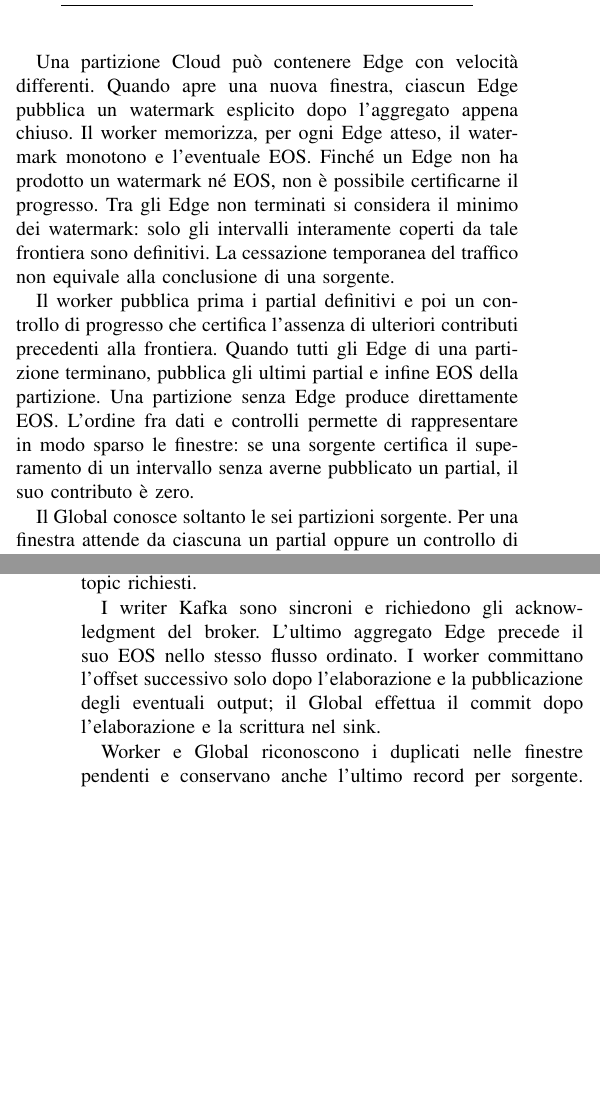
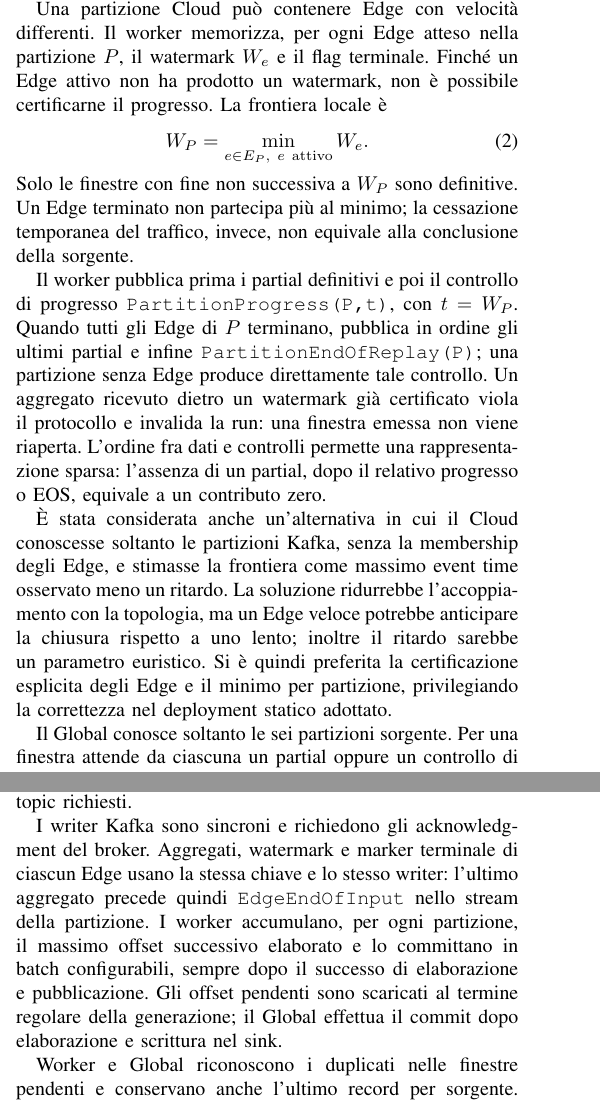
Before and after one commit to AleVassa00/continuum-simulator, a LaTeX paper (docs/relazione/main.tex, which reads docs/relazione/sections/03-architettura.tex, docs/relazione/sections/04-implementazione.tex): two parts of the columns of pages 3 and 4 of 6, joined at a grey line, cut so that both start at the same text, the shorter picture padded with empty space. Compiled offline with pdfLaTeX.

Commit message:
relazione

```diff
--- a/docs/relazione/sections/03-architettura.tex
+++ b/docs/relazione/sections/03-architettura.tex
@@ -51,3 +51,4 @@ produce il risultato finale nel sink configurato.
+partial con la stessa coppia di confini e produce il risultato nel sink.
 
 \subsection{Aggregazione componibile}
 Per una metrica $m$, ogni aggregato conserva il numero di misure valide $n_m$,
@@ -78,20 +81,32 @@ non è prevista la riapertura di finestre per dati tardivi.
+sono scartati e conteggiati; il contratto richiede shard ordinati temporalmente.
 
-Una partizione Cloud può contenere Edge con velocità differenti. Quando apre
-una nuova finestra, ciascun Edge pubblica un watermark esplicito dopo
-l'aggregato appena chiuso. Il worker memorizza, per ogni Edge atteso, il
-watermark monotono e l'eventuale EOS. Finché un Edge non ha prodotto un
-watermark né EOS, non è possibile certificarne il progresso. Tra gli Edge non
-terminati si considera il minimo dei watermark: solo gli intervalli interamente
-coperti da tale frontiera sono definitivi. La cessazione temporanea del
-traffico non equivale alla conclusione di una sorgente.
+Una partizione Cloud può contenere Edge con velocità differenti. Il worker
+memorizza, per ogni Edge atteso nella partizione $P$, il watermark
+$W_e$ e il flag terminale. Finché un Edge attivo non ha prodotto un watermark,
+non è possibile certificarne il progresso. La frontiera locale è
+\begin{equation}
+W_P=\min_{e\in E_P,\ e\ \mathrm{attivo}} W_e .
+\end{equation}
+Solo le finestre con fine non successiva a $W_P$ sono definitive. Un Edge
+terminato non partecipa più al minimo; la cessazione temporanea del traffico,
+invece, non equivale alla conclusione della sorgente.
 
-Il worker pubblica prima i partial definitivi e poi un controllo di progresso
-che certifica l'assenza di ulteriori contributi precedenti alla frontiera.
-Quando tutti gli Edge di una partizione terminano, pubblica gli ultimi partial
-e infine EOS della partizione. Una partizione senza Edge produce direttamente
-EOS. L'ordine fra dati e controlli permette di rappresentare in modo sparso
-le finestre: se una sorgente certifica il superamento di un intervallo senza
-averne pubblicato un partial, il suo contributo è zero.
+Il worker pubblica prima i partial definitivi e poi il controllo di progresso
+\code{PartitionProgress(P,t)}, con $t=W_P$. Quando tutti gli Edge di $P$ terminano,
+pubblica in ordine gli ultimi partial e infine \code{PartitionEndOfReplay(P)};
+una partizione senza Edge produce direttamente tale controllo. Un aggregato
+ricevuto dietro un watermark già certificato viola il protocollo e invalida la
+run: una finestra emessa non viene riaperta. L'ordine fra dati e controlli
+permette una rappresentazione sparsa: l'assenza di un partial, dopo il relativo
+progresso o EOS, equivale a un contributo zero.
+
+È stata considerata anche un'alternativa in cui il Cloud conoscesse soltanto
+le partizioni Kafka, senza la membership degli Edge, e stimasse la frontiera
+come massimo event time osservato meno un ritardo. La soluzione ridurrebbe
+l'accoppiamento con la topologia, ma un Edge veloce potrebbe anticipare la
+chiusura rispetto a uno lento; inoltre il ritardo sarebbe un parametro euristico.
+Si è quindi preferita la certificazione esplicita degli Edge e il minimo per
+partizione, privilegiando la correttezza nel deployment statico adottato.
 
 Il Global conosce soltanto le sei partizioni sorgente. Per una finestra attende
 da ciascuna un partial oppure un controllo di progresso/EOS che certifichi il
--- a/docs/relazione/sections/04-implementazione.tex
+++ b/docs/relazione/sections/04-implementazione.tex
@@ -51,10 +53,13 @@ capacità destinata alla telemetria. La readiness del gateway diventa positiva
 soltanto dopo connessione e subscription ai topic richiesti.
 
 I writer Kafka sono sincroni e richiedono gli acknowledgment del broker.
-L'ultimo aggregato Edge precede il suo EOS nello stesso flusso ordinato. I
-worker committano l'offset successivo solo dopo l'elaborazione e la
-pubblicazione degli eventuali output; il Global effettua il commit dopo
-l'elaborazione e la scrittura nel sink.
+Aggregati, watermark e marker terminale di ciascun Edge usano la stessa chiave
+e lo stesso writer: l'ultimo aggregato precede quindi \code{EdgeEndOfInput}
+nello stream della partizione. I worker accumulano, per ogni partizione, il
+massimo offset successivo elaborato e lo committano in batch configurabili,
+sempre dopo il successo di elaborazione e pubblicazione. Gli offset pendenti
+sono scaricati al termine regolare della generazione; il Global effettua il
+commit dopo elaborazione e scrittura nel sink.
 
 Worker e Global riconoscono i duplicati nelle finestre pendenti e conservano
 anche l'ultimo record per sorgente. Un duplicato identico non modifica lo
```
Also changed, not shown: docs/relazione/main.tex (+3 -2 lines), docs/relazione/sections/01-introduzione.tex (+1 -1 lines), docs/relazione/sections/06-limiti.tex (+7 -9 lines), docs/relazione/main.pdf, docs/relazione/sections/03-architettura.tex (32 more changed lines), docs/relazione/sections/04-implementazione.tex (21 more changed lines).
